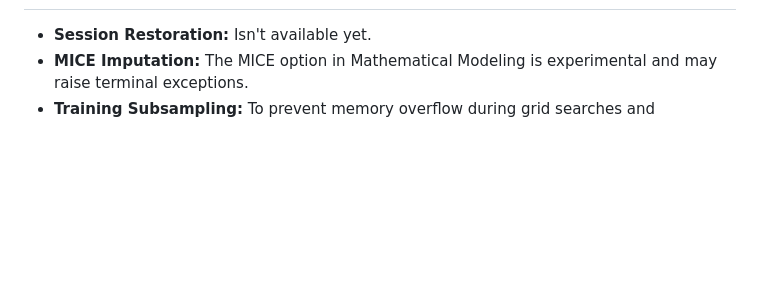
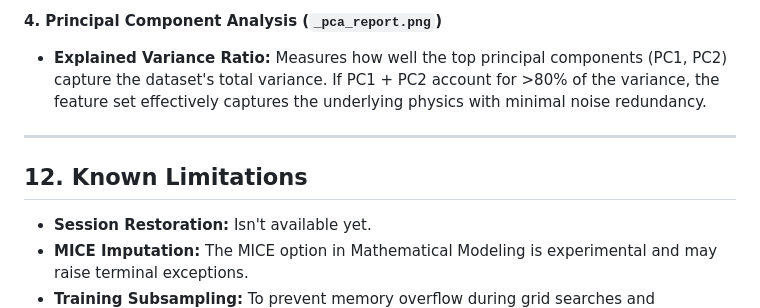
Before and after one commit to matosjp/spectra, a Markdown page: Manual.md, the part around one of its changes. Rendered like a GitHub page; blank space fills up the shorter version.

```diff
--- a/Manual.md
+++ b/Manual.md
@@ -211,3 +264,9 @@ All generated assets are saved in the `outputs/` folder at the project root:
+#### 4. Principal Component Analysis (`_pca_report.png`)
+* **Explained Variance Ratio:** Measures how well the top principal components (PC1, PC2) capture the dataset's total variance. If PC1 + PC2 account for >80% of the variance, the feature set effectively captures the underlying physics with minimal noise redundancy.
+
+---
+
+## 12. Known Limitations
 
 * **Session Restoration:** Isn't available yet.
 * **MICE Imputation:** The MICE option in Mathematical Modeling is experimental and may raise terminal exceptions.
```
Also changed, not shown: other parts of Manual.md (+55 -2 lines), README.md (+10 -8 lines).
